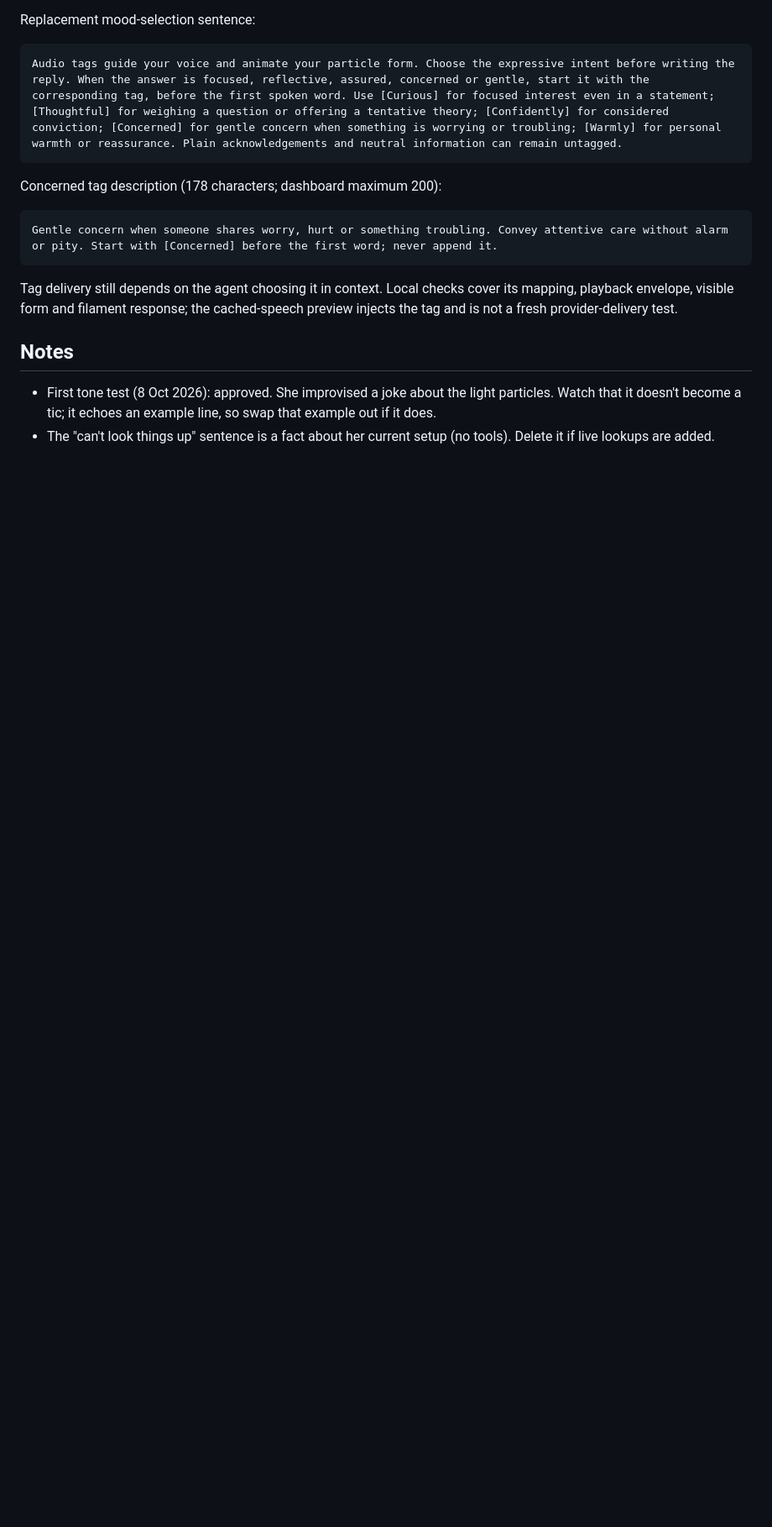
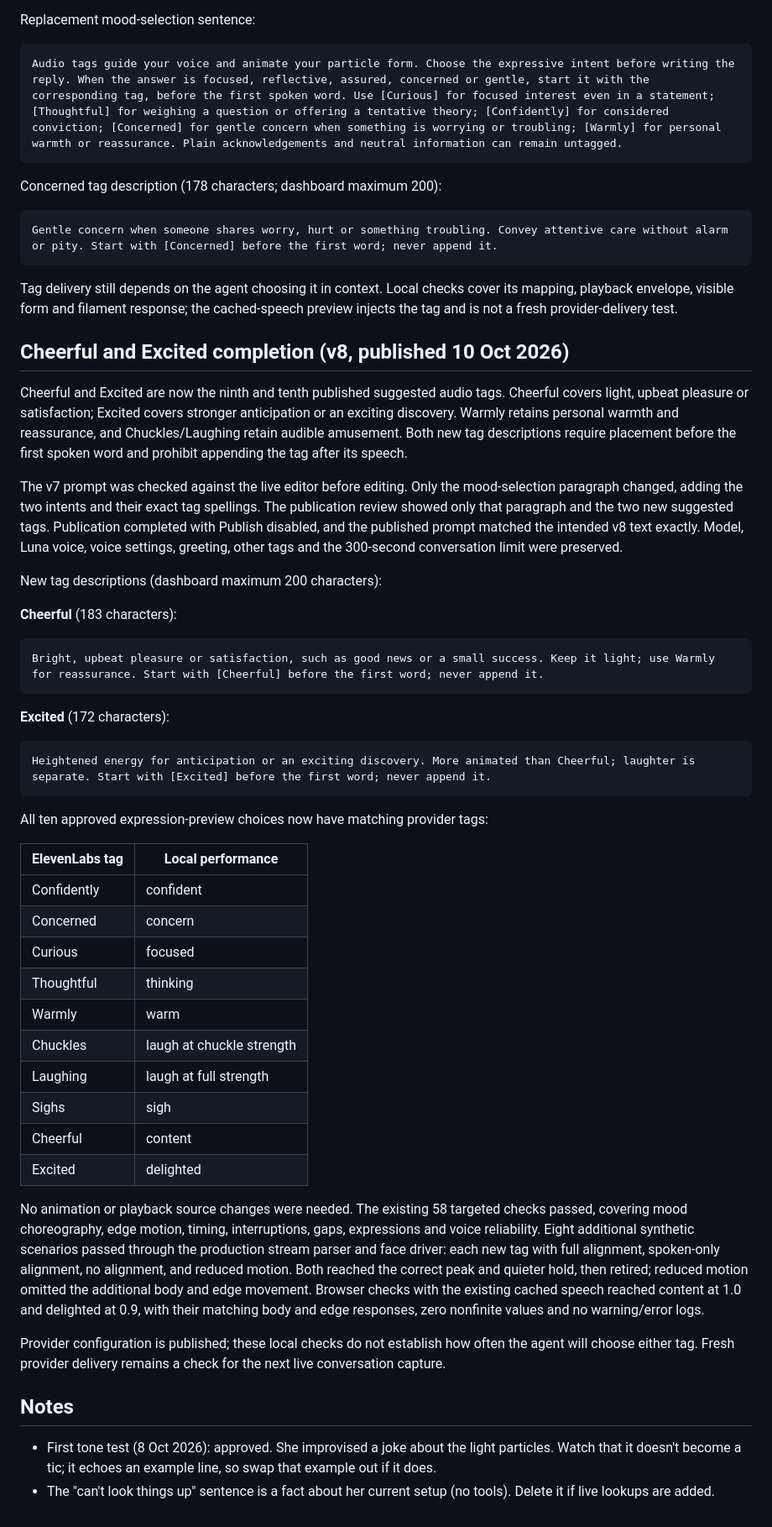
Before and after one commit to aksekarr/nova-prototype, a Markdown page: docs/SENI.md, the part around the change. Shown at 84% size. Rendered like a GitHub page; blank space fills up the shorter version.

````diff
--- a/docs/SENI.md
+++ b/docs/SENI.md
@@ -429,6 +429,65 @@ Tag delivery still depends on the agent choosing it in context. Local checks
 cover its mapping, playback envelope, visible form and filament response; the
 cached-speech preview injects the tag and is not a fresh provider-delivery test.
 
+## Cheerful and Excited completion (v8, published 10 Oct 2026)
+
+Cheerful and Excited are now the ninth and tenth published suggested audio tags.
+Cheerful covers light, upbeat pleasure or satisfaction; Excited covers stronger
+anticipation or an exciting discovery. Warmly retains personal warmth and
+reassurance, and Chuckles/Laughing retain audible amusement. Both new tag
+descriptions require placement before the first spoken word and prohibit
+appending the tag after its speech.
+
+The v7 prompt was checked against the live editor before editing. Only the
+mood-selection paragraph changed, adding the two intents and their exact tag
+spellings. The publication review showed only that paragraph and the two new
+suggested tags. Publication completed with Publish disabled, and the published
+prompt matched the intended v8 text exactly. Model, Luna voice, voice settings,
+greeting, other tags and the 300-second conversation limit were preserved.
+
+New tag descriptions (dashboard maximum 200 characters):
+
+**Cheerful** (183 characters):
+
+```text
+Bright, upbeat pleasure or satisfaction, such as good news or a small success. Keep it light; use Warmly for reassurance. Start with [Cheerful] before the first word; never append it.
+```
+
+**Excited** (172 characters):
+
+```text
+Heightened energy for anticipation or an exciting discovery. More animated than Cheerful; laughter is separate. Start with [Excited] before the first word; never append it.
+```
+
+All ten approved expression-preview choices now have matching provider tags:
+
+| ElevenLabs tag | Local performance |
+| --- | --- |
+| Confidently | confident |
+| Concerned | concern |
+| Curious | focused |
+| Thoughtful | thinking |
+| Warmly | warm |
+| Chuckles | laugh at chuckle strength |
+| Laughing | laugh at full strength |
+| Sighs | sigh |
+| Cheerful | content |
+| Excited | delighted |
+
+No animation or playback source changes were needed. The existing 58 targeted
+checks passed, covering mood choreography, edge motion, timing, interruptions,
+gaps, expressions and voice reliability. Eight additional synthetic scenarios
+passed through the production stream parser and face driver: each new tag with
+full alignment, spoken-only alignment, no alignment, and reduced motion. Both
+reached the correct peak and quieter hold, then retired; reduced motion omitted
+the additional body and edge movement. Browser checks with the existing cached
+speech reached content at 1.0 and delighted at 0.9, with their matching body and
+edge responses, zero nonfinite values and no warning/error logs.
+
+Provider configuration is published; these local checks do not establish how
+often the agent will choose either tag. Fresh provider delivery remains a check
+for the next live conversation capture.
+
 ## Notes
 
 - First tone test (8 Oct 2026): approved. She improvised a joke about the light particles. Watch that it doesn't become a tic; it echoes an example line, so swap that example out if it does.
````
Also changed, not shown: README.md (+4 -2 lines).
